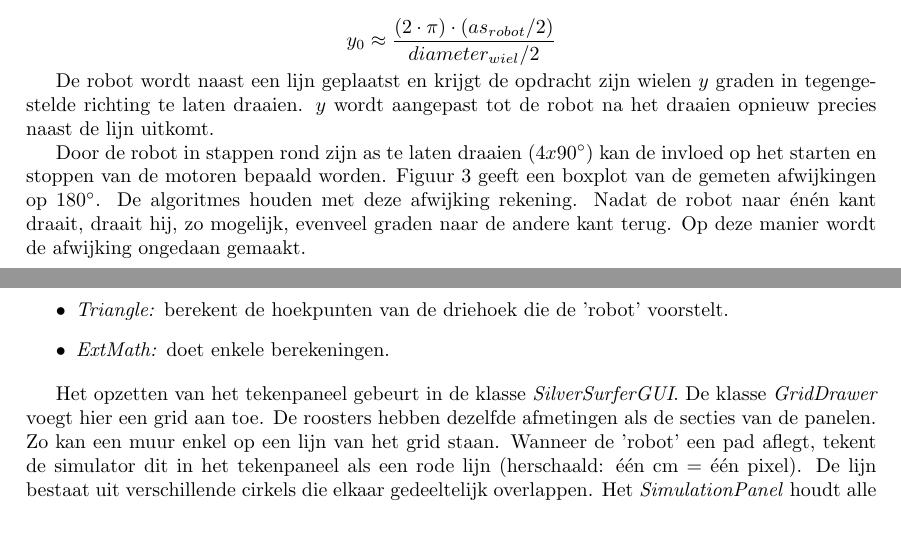
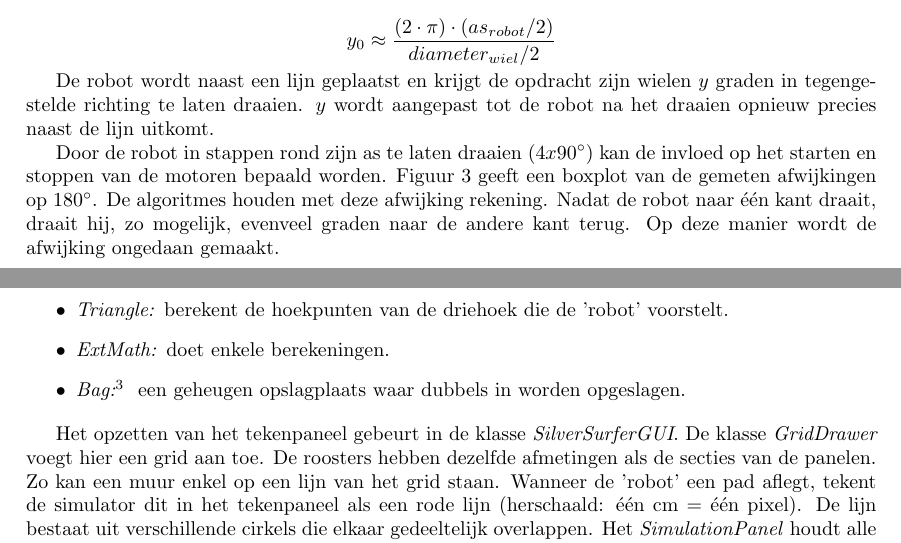
Before and after one commit to toonn/SilverSurfer, a LaTeX document (SilverSurferVerslag/Verslag demo 3/Verslag Demo 3.tex): two parts of pages 5 and 13 of 16, joined at a grey line, cut so that both start at the same text. Compiled offline with pdfLaTeX.

Commit message:
verslag aanpassingen

```diff
--- a/SilverSurferVerslag/Verslag demo 3/Verslag Demo 3.tex
+++ b/SilverSurferVerslag/Verslag demo 3/Verslag Demo 3.tex
@@ -172,7 +172,7 @@ y_{0} \approx \frac{(2 \cdot \pi) \cdot (as_{robot}/2)}{diameter_{wiel}/2}
 De robot wordt naast een lijn geplaatst en krijgt de opdracht zijn wielen $y$ graden in tegengestelde richting te laten draaien. $y$ wordt aangepast tot de robot na het draaien opnieuw precies naast de lijn uitkomt.
 % ONTBREEKT: y0 + afwijking op 180°; y1 + afwijking; y2 + afwijking + ...
 
-Door de robot in stappen rond zijn as te laten draaien ($4x90\degree$) kan de invloed op het starten en stoppen van de motoren bepaald worden. Figuur \ref{fig:calibM} geeft een boxplot van de gemeten afwijkingen op 180\degree. De algoritmes houden met deze afwijking rekening. Nadat de robot naar \'en\'en kant draait, draait hij, zo mogelijk, evenveel graden naar de andere kant terug. Op deze manier wordt de afwijking ongedaan gemaakt.
+Door de robot in stappen rond zijn as te laten draaien ($4x90\degree$) kan de invloed op het starten en stoppen van de motoren bepaald worden. Figuur \ref{fig:calibM} geeft een boxplot van de gemeten afwijkingen op 180\degree. De algoritmes houden met deze afwijking rekening. Nadat de robot naar \'e\'en kant draait, draait hij, zo mogelijk, evenveel graden naar de andere kant terug. Op deze manier wordt de afwijking ongedaan gemaakt.
 % ONTBREEKT: MEETWAARDEN VAN 1x180° ter vergelijking
 
 % boxplots calibratie motoren
@@ -483,6 +483,7 @@ De simulator zelf bestaat uit zeven klassen:
 \item \textit{GridDrawer:} zet het grid op.
 \item \textit{Triangle:} berekent de hoekpunten van de driehoek die de 'robot' voorstelt.
 \item \textit{ExtMath:} doet enkele berekeningen.
+\item \textit{Bag:$^{3}$ } een geheugen opslagplaats waar dubbels in worden opgeslagen.
 \end{itemize}
 
 Het opzetten van het tekenpaneel gebeurt in de klasse \textit{SilverSurferGUI}. De klasse \textit{GridDrawer} voegt hier een grid aan toe. De roosters hebben dezelfde afmetingen als de secties van de panelen. Zo kan een muur enkel op een lijn van het grid staan.
```
Also changed, not shown: SilverSurferVerslag/Verslag demo 3/Verslag Demo 3.pdf, SilverSurferVerslag/Verslag demo 3/Verslag Demo 3.tex (2 more changed lines).
